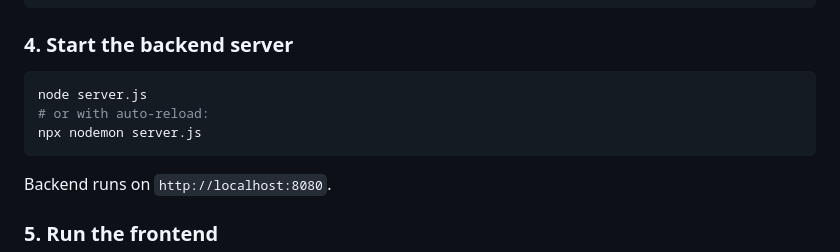
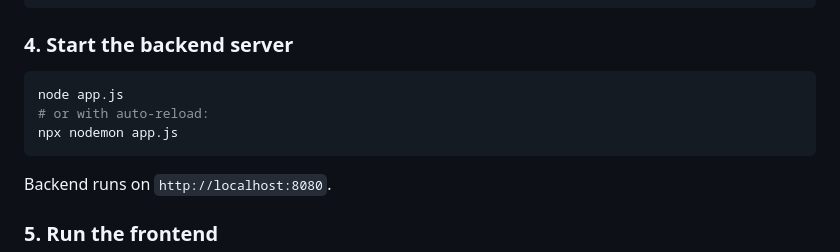
Before and after one commit to felixflire/SmartSeasonFieldMonotor, a Markdown page: README.md, the part around the change. GitHub-like rendering.

Commit message:
Update server script references in README

````diff
--- a/README.md
+++ b/README.md
@@ -170,9 +170,9 @@ const db = mysql.createConnection({
 ### 4. Start the backend server
 
 ```bash
-node server.js
+node app.js
 # or with auto-reload:
-npx nodemon server.js
+npx nodemon app.js
 ```
 
 Backend runs on `http://localhost:8080`.
````
